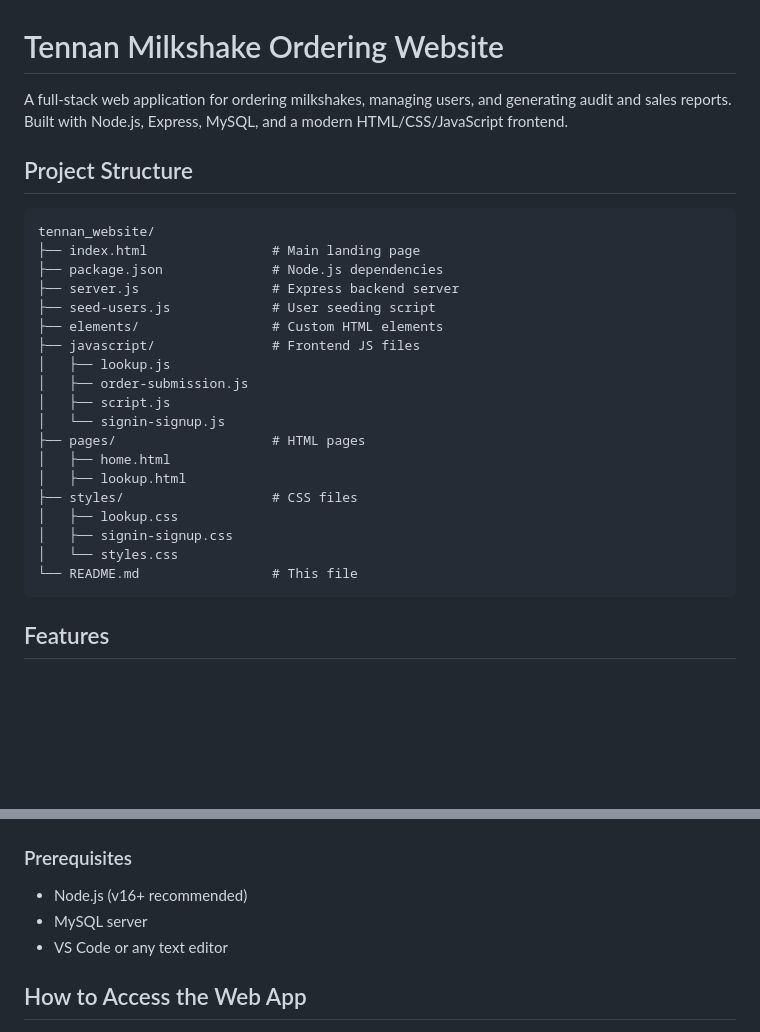
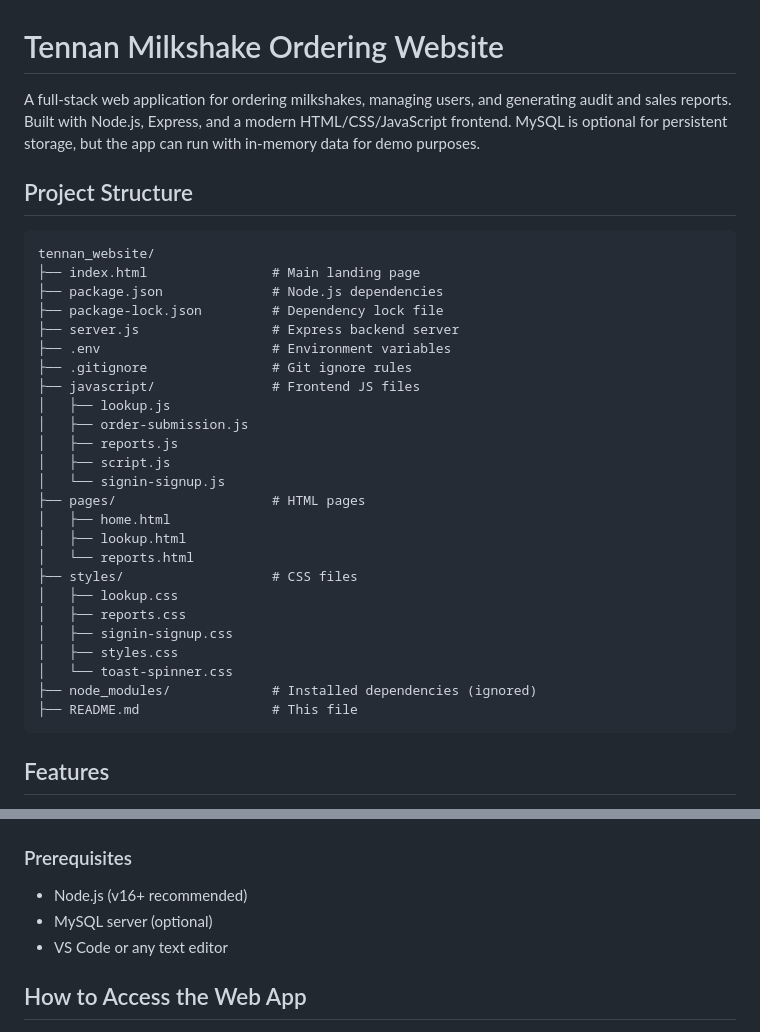
Before and after one commit to RourkeV/tennan_website, a Markdown page: README.md, 2 parts joined by grey strips. GitHub-like rendering; blank space fills up the shorter version.

Commit message:
more readme changes

````diff
--- a/README.md
+++ b/README.md
@@ -1,6 +1,6 @@
 # Tennan Milkshake Ordering Website
 
-A full-stack web application for ordering milkshakes, managing users, and generating audit and sales reports. Built with Node.js, Express, MySQL, and a modern HTML/CSS/JavaScript frontend.
+A full-stack web application for ordering milkshakes, managing users, and generating audit and sales reports. Built with Node.js, Express, and a modern HTML/CSS/JavaScript frontend. MySQL is optional for persistent storage, but the app can run with in-memory data for demo purposes.
 
 ## Project Structure
 
@@ -8,22 +8,28 @@ A full-stack web application for ordering milkshakes, managing users, and genera
 tennan_website/
 ├── index.html                # Main landing page
 ├── package.json              # Node.js dependencies
+├── package-lock.json         # Dependency lock file
 ├── server.js                 # Express backend server
-├── seed-users.js             # User seeding script
-├── elements/                 # Custom HTML elements
+├── .env                      # Environment variables
+├── .gitignore                # Git ignore rules
 ├── javascript/               # Frontend JS files
 │   ├── lookup.js
 │   ├── order-submission.js
+│   ├── reports.js
 │   ├── script.js
 │   └── signin-signup.js
 ├── pages/                    # HTML pages
 │   ├── home.html
 │   ├── lookup.html
+│   └── reports.html
 ├── styles/                   # CSS files
 │   ├── lookup.css
+│   ├── reports.css
 │   ├── signin-signup.css
-│   └── styles.css
-└── README.md                 # This file
+│   ├── styles.css
+│   └── toast-spinner.css
+├── node_modules/             # Installed dependencies (ignored)
+├── README.md                 # This file
 ```
 
 ## Features
@@ -42,7 +48,7 @@ tennan_website/
 
 ### Prerequisites
 - Node.js (v16+ recommended)
-- MySQL server
+- MySQL server (optional)
 - VS Code or any text editor
 
 ## How to Access the Web App
````
